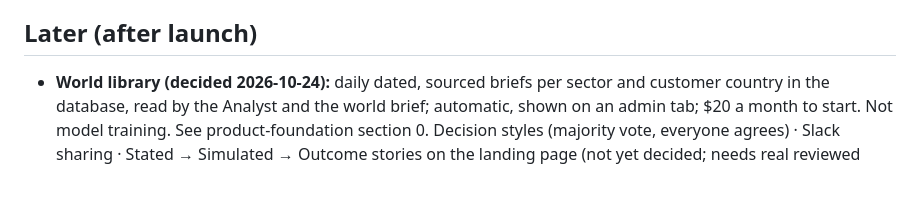
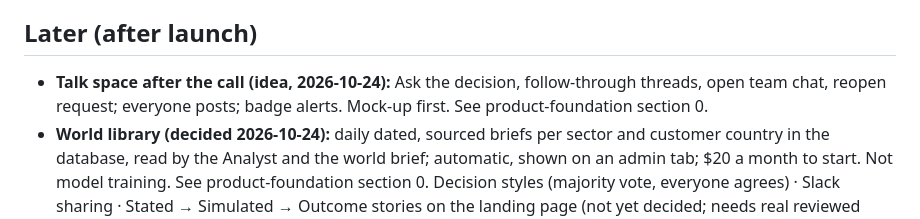
Before and after one commit to islamerfanx-ai/clarvy, a Markdown page: docs/next-release.md, the part around the change. Rendered like a GitHub page; blank space fills up the shorter version.

```diff
--- a/docs/next-release.md
+++ b/docs/next-release.md
@@ -76,6 +76,7 @@ Checked each feature against the database and server, with probes on a test copy
 **Live 2026-10-22:** 2.4 The numbers (no saved scenarios yet) and 2.7 Review (migration 20261027000000_review). Still to build from release 2: 2.2 said vs do (combined block), 2.3 value line, 2.6 reopen, 2.8 track record (per owner); later with AI: 2.1 reactions, 2.5 what-if re-run.
 
 ## Later (after launch)
+- **Talk space after the call (idea, 2026-10-24):** Ask the decision, follow-through threads, open team chat, reopen request; everyone posts; badge alerts. Mock-up first. See product-foundation section 0.
 - **World library (decided 2026-10-24):** daily dated, sourced briefs per sector and customer country in the database, read by the Analyst and the world brief; automatic, shown on an admin tab; $20 a month to start. Not model training. See product-foundation section 0.
 Decision styles (majority vote, everyone agrees) · Slack sharing · Stated → Simulated → Outcome stories on the landing page (not yet decided; needs real reviewed rooms) · automatic reminders, email first, then WhatsApp · WhatsApp number (Kapso) · bot check (Turnstile) · Google and Microsoft sign-in · native Arabic review · contact email and operator name on privacy and terms.
 
```
Also changed, not shown: docs/product-foundation.md (+1 -0 lines).
